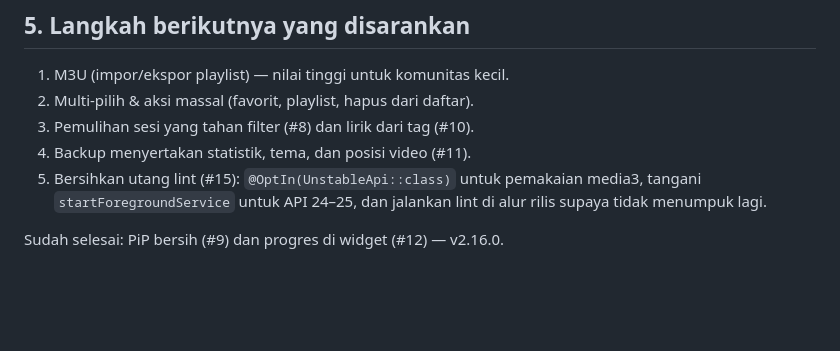
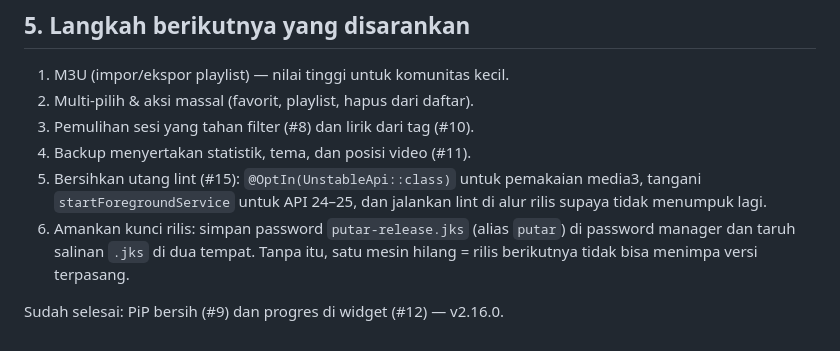
Before and after one commit to zenn889/PureWave, a Markdown page: docs/AUDIT.md, the part around the change. GitHub-like rendering; blank space fills up the shorter version.

```diff
--- a/docs/AUDIT.md
+++ b/docs/AUDIT.md
@@ -109,5 +109,8 @@ emulator Android tidak bisa dipakai — PiP & widget tetap **perlu tes di HP**.
 5. Bersihkan utang lint (#15): `@OptIn(UnstableApi::class)` untuk pemakaian
    media3, tangani `startForegroundService` untuk API 24–25, dan jalankan
    lint di alur rilis supaya tidak menumpuk lagi.
+6. Amankan kunci rilis: simpan password `putar-release.jks` (alias `putar`) di
+   password manager dan taruh salinan `.jks` di dua tempat. Tanpa itu, satu
+   mesin hilang = rilis berikutnya tidak bisa menimpa versi terpasang.
 
 Sudah selesai: PiP bersih (#9) dan progres di widget (#12) — v2.16.0.
```
Also changed, not shown: docs/ARCHITECTURE.md (+11 -0 lines).
